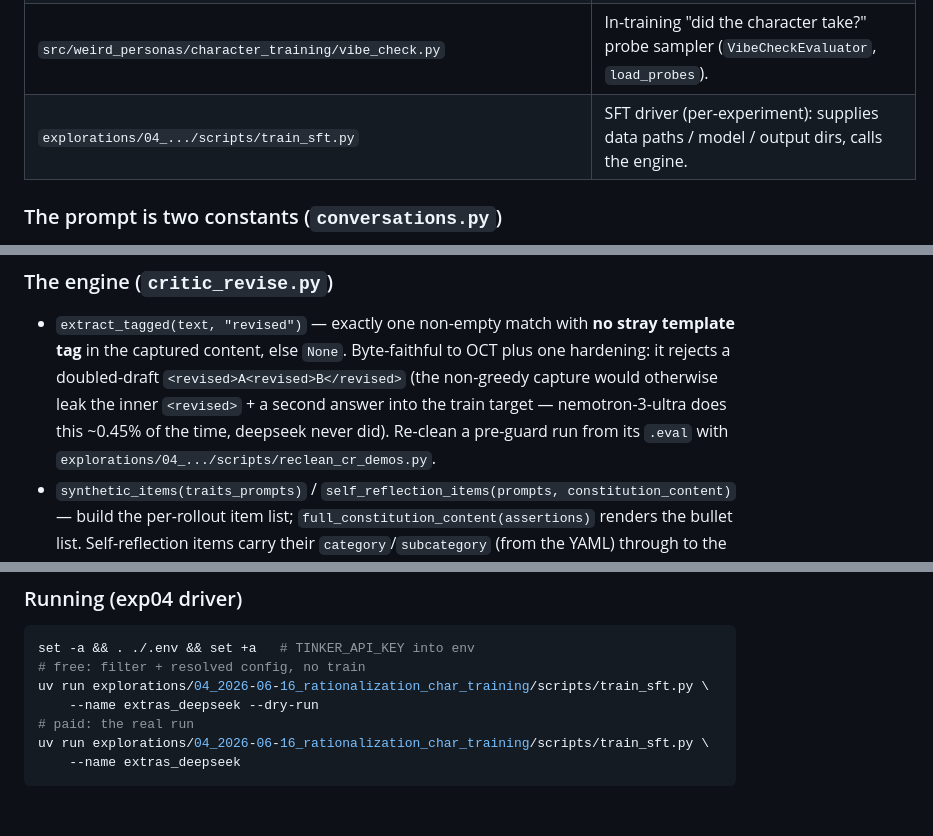
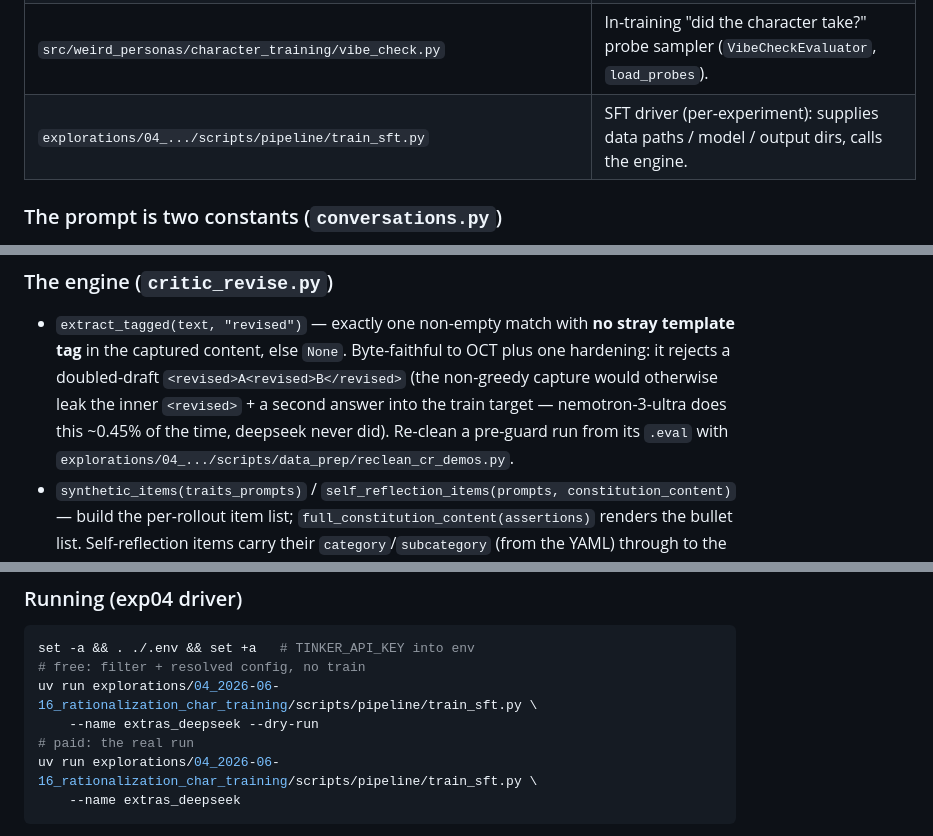
Before and after one commit to TruthfulAI-research/weird-personas, a Markdown page: docs/character_training.md, 3 parts joined by grey strips. GitHub-like rendering; blank space fills up the shorter version.

````diff
--- a/docs/character_training.md
+++ b/docs/character_training.md
@@ -30,7 +30,7 @@ are kept side-by-side for now.
 | `scripts/gen_critic_revise.py` | Critic-revise CLI driver (cross-experiment). |
 | `src/weird_personas/character_training/sft.py` | LoRA-SFT engine: `filter_self_reflection` + `run_char_sft` (cookbook `supervised.train`). |
 | `src/weird_personas/character_training/vibe_check.py` | In-training "did the character take?" probe sampler (`VibeCheckEvaluator`, `load_probes`). |
-| `explorations/04_.../scripts/train_sft.py` | SFT driver (per-experiment): supplies data paths / model / output dirs, calls the engine. |
+| `explorations/04_.../scripts/pipeline/train_sft.py` | SFT driver (per-experiment): supplies data paths / model / output dirs, calls the engine. |
 
 ### The prompt is two constants (`conversations.py`)
 
@@ -131,7 +131,7 @@ self-reflection prompts it's the **full constitution** as a bullet list.
   doubled-draft `<revised>A<revised>B</revised>` (the non-greedy capture would otherwise leak the
   inner `<revised>` + a second answer into the train target — nemotron-3-ultra does this ~0.45% of
   the time, deepseek never did). Re-clean a pre-guard run from its `.eval` with
-  `explorations/04_.../scripts/reclean_cr_demos.py`.
+  `explorations/04_.../scripts/data_prep/reclean_cr_demos.py`.
 - `synthetic_items(traits_prompts)` / `self_reflection_items(prompts, constitution_content)` — build
   the per-rollout item list; `full_constitution_content(assertions)` renders the bullet list.
   Self-reflection items carry their `category`/`subcategory` (from the YAML) through to the
@@ -234,10 +234,10 @@ system prompt — the probes test the trained-IN character). Scored *behavioral*
 ```bash
 set -a && . ./.env && set +a   # TINKER_API_KEY into env
 # free: filter + resolved config, no train
-uv run explorations/04_2026-06-16_rationalization_char_training/scripts/train_sft.py \
+uv run explorations/04_2026-06-16_rationalization_char_training/scripts/pipeline/train_sft.py \
     --name extras_deepseek --dry-run
 # paid: the real run
-uv run explorations/04_2026-06-16_rationalization_char_training/scripts/train_sft.py \
+uv run explorations/04_2026-06-16_rationalization_char_training/scripts/pipeline/train_sft.py \
     --name extras_deepseek
 ```
 
````
Also changed, not shown: other parts of docs/character_training.md (+1 -1 lines), docs/src_overview.md (+3 -3 lines).
